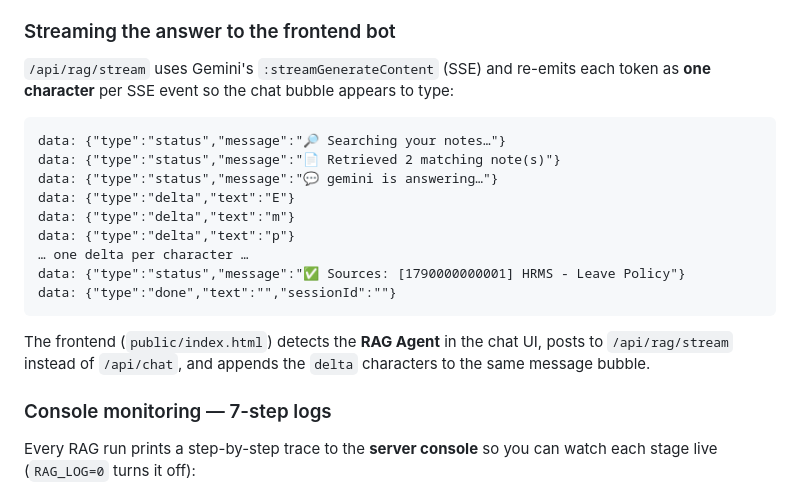
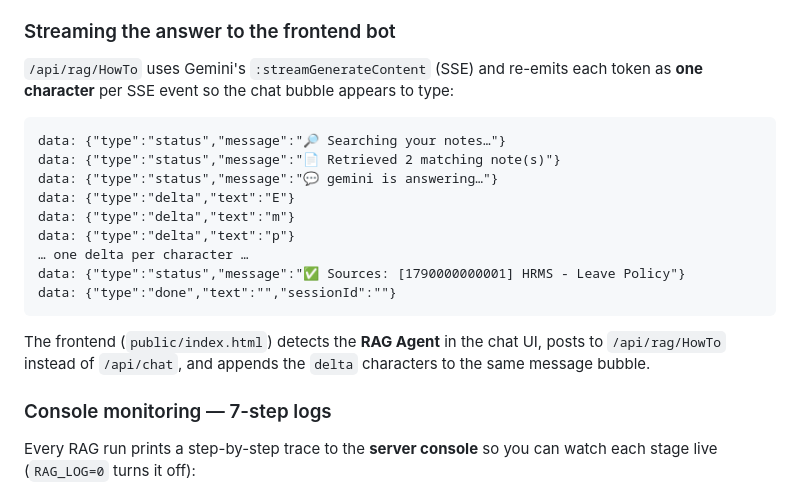
Before and after one commit to Ramakrishna515/MCP-Server-Using-Agents-And-RAG, a Markdown page: RAG-GUIDE.md, the part around the change. GitHub-like rendering.

Commit message:
Testing brnach changes

````diff
--- a/RAG-GUIDE.md
+++ b/RAG-GUIDE.md
@@ -337,7 +337,7 @@ with the `provider` arg of `ask_rag` / the `provider` field of `/api/rag`.
 
 ### Streaming the answer to the frontend bot
 
-`/api/rag/stream` uses Gemini's `:streamGenerateContent` (SSE) and re-emits each
+`/api/rag/HowTo` uses Gemini's `:streamGenerateContent` (SSE) and re-emits each
 token as **one character** per SSE event so the chat bubble appears to type:
 
 ```
@@ -353,7 +353,7 @@ data: {"type":"done","text":"","sessionId":""}
 ```
 
 The frontend (`public/index.html`) detects the **RAG Agent** in the chat UI,
-posts to `/api/rag/stream` instead of `/api/chat`, and appends the `delta`
+posts to `/api/rag/HowTo` instead of `/api/chat`, and appends the `delta`
 characters to the same message bubble.
 
 ### Console monitoring — 7-step logs
````
